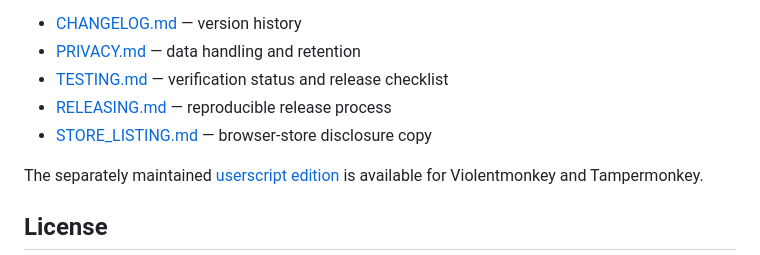
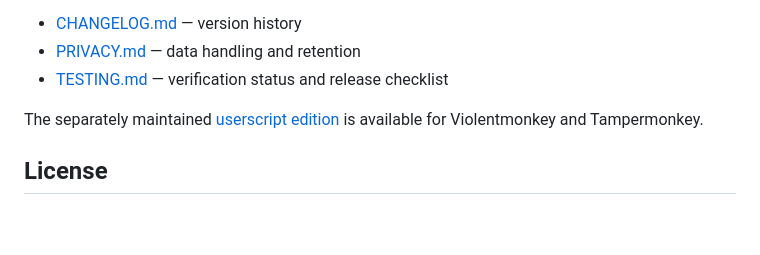
Before and after one commit to iseethattown/steam-page-tools, a Markdown page: README.md, the part around the change. GitHub-like rendering; blank space fills up the shorter version.

```diff
--- a/README.md
+++ b/README.md
@@ -113,8 +113,6 @@ Additional project documentation:
 - [CHANGELOG.md](CHANGELOG.md) — version history
 - [PRIVACY.md](PRIVACY.md) — data handling and retention
 - [TESTING.md](TESTING.md) — verification status and release checklist
-- [RELEASING.md](RELEASING.md) — reproducible release process
-- [STORE_LISTING.md](STORE_LISTING.md) — browser-store disclosure copy
 
 The separately maintained [userscript edition](https://github.com/x0697x/steam-page-tools) is available for Violentmonkey and Tampermonkey.
 
```
